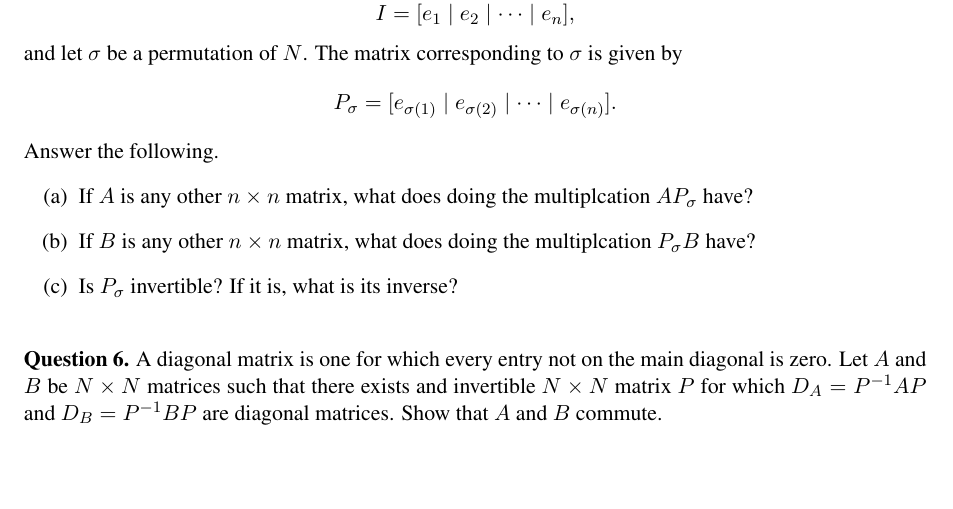
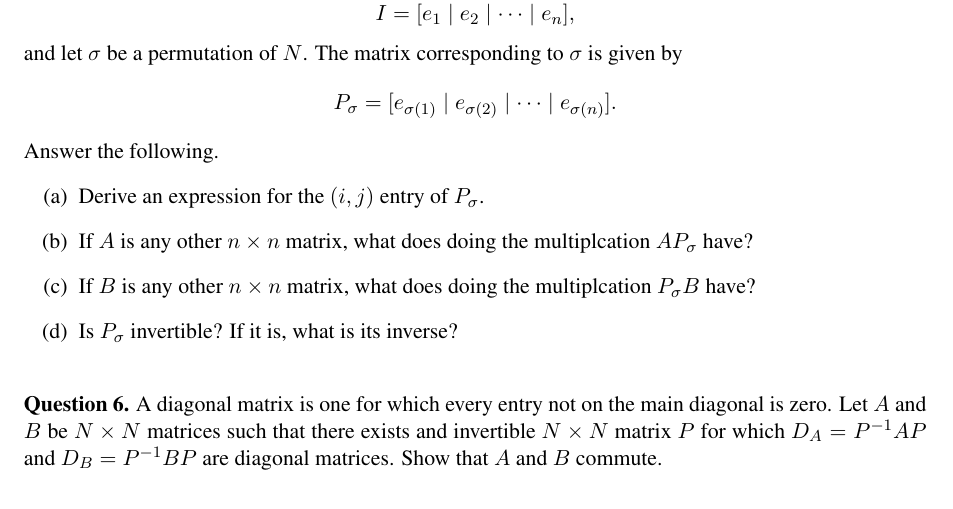
Before and after one commit to thomas-pender/Math240_summer2024, a LaTeX document (june13/june13questions.tex): part of the page, cut so that both start at the same text. Compiled offline with pdfLaTeX.

Commit message:
add question

```diff
--- a/june13/june13questions.tex
+++ b/june13/june13questions.tex
@@ -68,6 +68,7 @@ is given by
 \]
 Answer the following.
 \begin{enumerate}[(a)]
+\item Derive an expression for the $(i,j)$ entry of $P_\sigma$.
 \item If $A$ is any other $n \times n$ matrix, what does doing the multiplcation
   $AP_\sigma$ have?
 \item If $B$ is any other $n \times n$ matrix, what does doing the multiplcation
```
Also changed, not shown: june13/june13questions.pdf.
